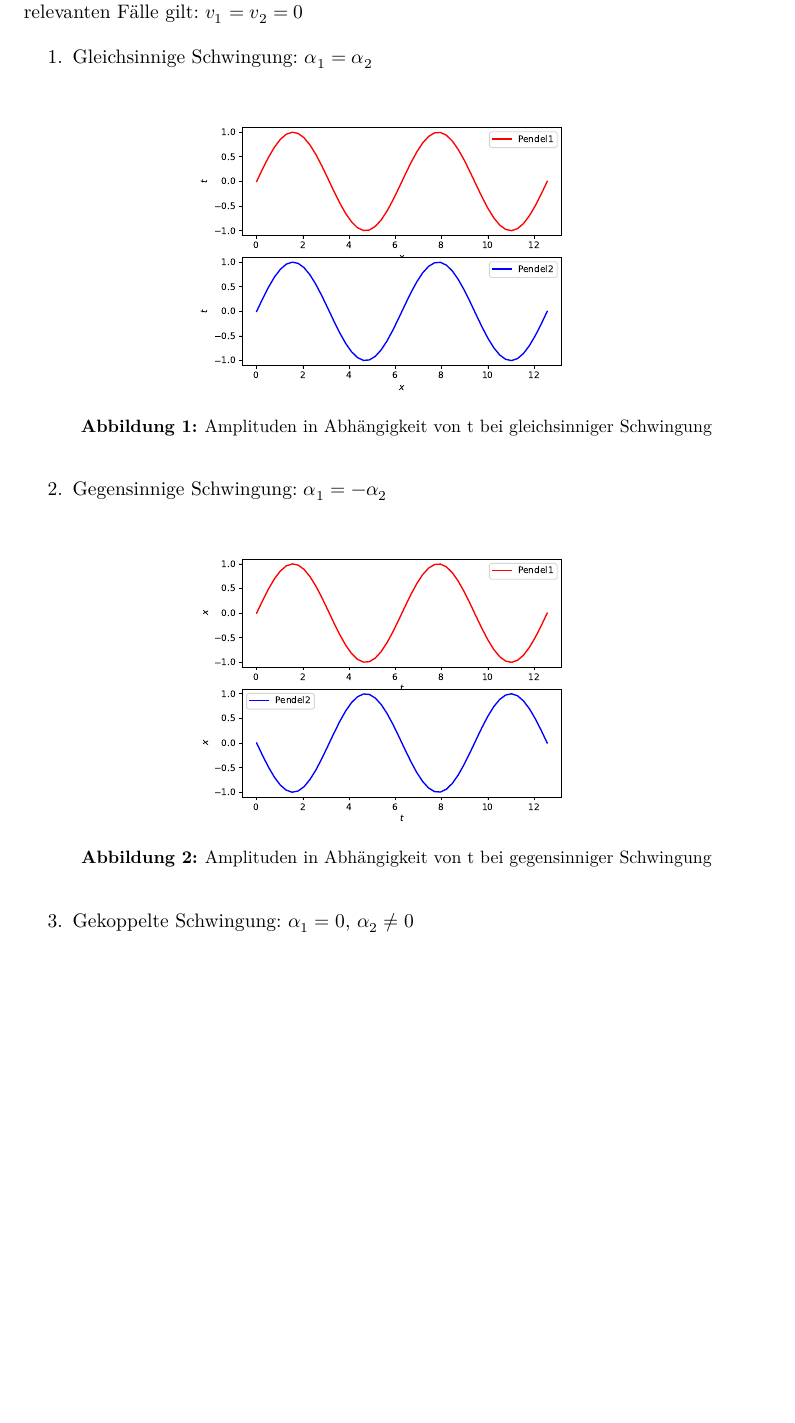
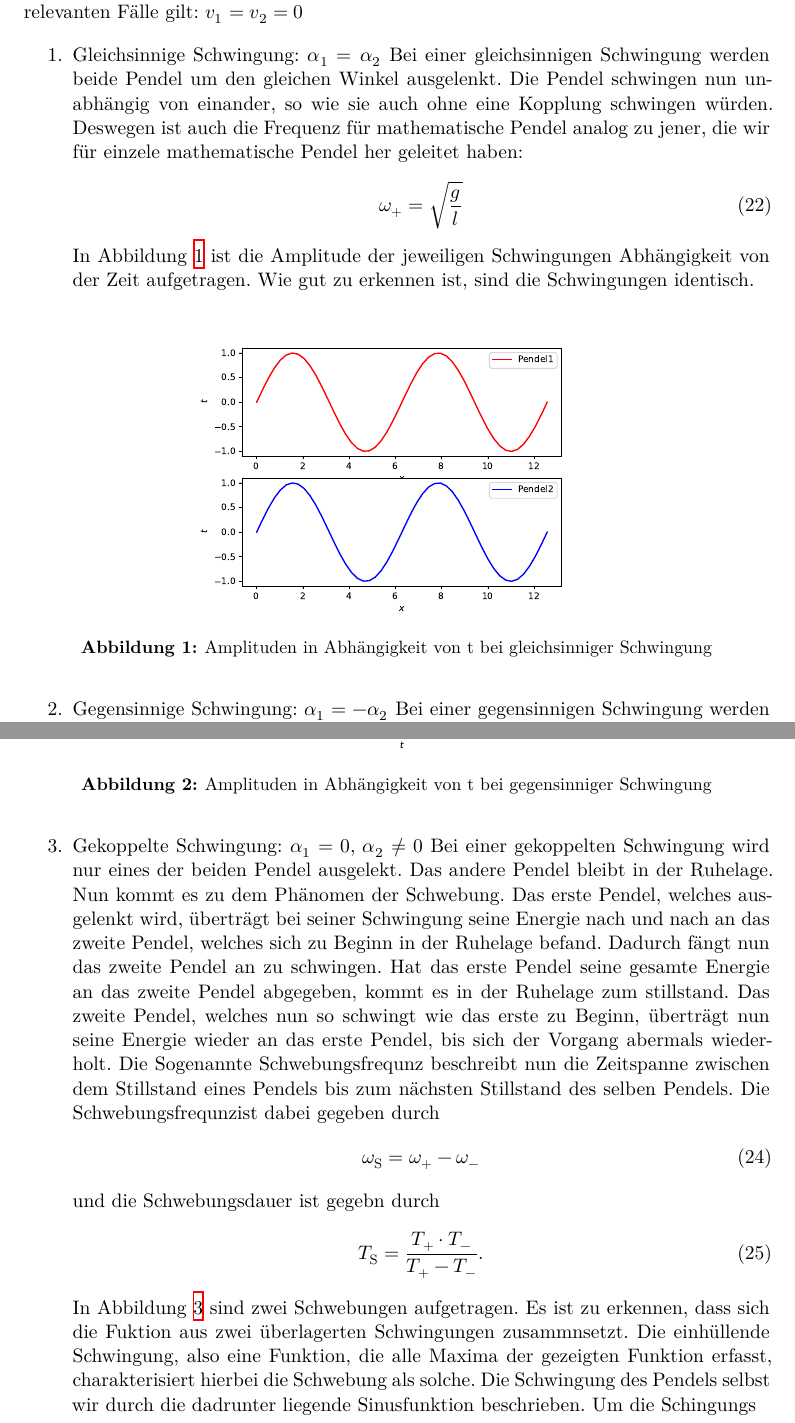
Before and after one commit to chris-topher6/Anfaenger-Praktikum, a LaTeX document (V106/main.tex, which reads V106/content/theorie.tex): part of page 6 of 8 before the commit and two parts of pages 6 and 7 of 9 after it, the two joined at a grey line, cut so that both start at the same text, the shorter picture padded with empty space. Compiled offline with XeLaTeX.

Commit message:
Erweiterung Theorie

```diff
--- a/V106/content/theorie.tex
+++ b/V106/content/theorie.tex
@@ -125,6 +125,14 @@ $v_1$ und $v_2$, die die Pendel zu Beginn erhalten. Für die drei relevanten Fä
 
 \begin{enumerate}
     \item Gleichsinnige Schwingung: $\alpha_1=\alpha_2$
+        Bei einer gleichsinnigen Schwingung werden beide Pendel um den gleichen Winkel ausgelenkt. Die Pendel schwingen nun unabhängig von einander,
+        so wie sie auch ohne eine Kopplung schwingen würden. Deswegen ist auch die Frequenz für mathematische Pendel analog zu jener, die wir für einzele
+        mathematische Pendel her geleitet haben:
+        \begin{equation}
+            \omega_{+}=\sqrt{\frac{g}{l}}
+        \end{equation}
+        In Abbildung \ref{fig:gleichsinnig} ist die Amplitude der jeweiligen Schwingungen Abhängigkeit von der Zeit aufgetragen. Wie gut zu erkennen ist, sind
+        die Schwingungen identisch.
         \begin{figure}
         \centering
         \includegraphics[scale = 0.5]{gleichsinnig.pdf}
@@ -132,3 +140,7 @@ $v_1$ und $v_2$, die die Pendel zu Beginn erhalten. Für die drei relevanten Fä
         \label{fig:gleichsinnig}
       \end{figure}
     \item Gegensinnige Schwingung: $\alpha_1=-\alpha_2$
+        Bei einer gegensinnigen Schwingung werden beide Pendel genau entgegengesetzt ausgelenkt. Der Betrag des Winkels ist also exakt gleich groß, das Vorzeichen
+        ist jedoch genau entgegen gesetzt. Die Feder übt nun eine Kraft die Pendel aus, die Abhängig von der Auslenkung der Pendel ist. Dadurch ergibt sich die
+        Frequenz für mathematische Pendel zu
+        \begin{equation}
@@ -139,10 +155,27 @@ $v_1$ und $v_2$, die die Pendel zu Beginn erhalten. Für die drei relevanten Fä
             \label{fig:gegensinnig}
         \end{figure}
     \item Gekoppelte Schwingung: $\alpha_1=0$, $\alpha_2\neq 0$
+        Bei einer gekoppelten Schwingung wird nur eines der beiden Pendel ausgelekt. Das andere Pendel bleibt in der Ruhelage. Nun kommt es zu dem Phänomen der
+        Schwebung. Das erste Pendel, welches ausgelenkt wird, überträgt bei seiner Schwingung seine Energie nach und nach an das zweite Pendel, welches sich
+        zu Beginn in der Ruhelage befand. Dadurch fängt nun das zweite Pendel an zu schwingen. Hat das erste Pendel seine gesamte Energie an das zweite Pendel
+        abgegeben, kommt es in der Ruhelage zum stillstand. Das zweite Pendel, welches nun so schwingt wie das erste zu Beginn, überträgt nun seine Energie wieder
+        an das erste Pendel, bis sich der Vorgang abermals wiederholt. Die Sogenannte Schwebungsfrequnz beschreibt nun die Zeitspanne zwischen dem Stillstand eines
+        Pendels bis zum nächsten Stillstand des selben Pendels. Die Schwebungsfrequnzist dabei gegeben durch
+        \begin{equation}
+            \omega_\text{S}=\omega_+ - \omega_-
+        \end{equation}
+        und die Schwebungsdauer ist gegebn durch
+        \begin{equation}
+            T_\text{S}=\frac{T_+\cdot T_-}{T_+-T_-}.
+        \end{equation}
+        In Abbildung \ref{fig:gekoppelt} sind zwei Schwebungen aufgetragen. Es ist zu erkennen, dass sich die Fuktion aus zwei überlagerten Schwingungen zusammnsetzt.
+        Die einhüllende Schwingung, also eine Funktion, die alle Maxima der gezeigten Funktion erfasst, charakterisiert hierbei die Schwebung als solche. Die Schwingung
+        des Pendels selbst wir durch die dadrunter liegende Sinusfunktion beschrieben.
             \begin{figure}
             \centering
             \includegraphics[scale = 0.5]{gleichsinnig.pdf}
             \caption{Amplituden in Abhängigkeit von t bei gekoppelter Schwingung}
-        \label{fig:gleichsinnig}
+            \label{fig:gekoppelt}
         \end{figure}
+    Um die Schingungs %% hier den bums mit der Kopplungskonstante ergänzen
 \end{enumerate}
```
Also changed, not shown: V106/content/theorie.tex (4 more changed lines), 1 other file. Lines whose indentation alone changed are shown as unchanged.
